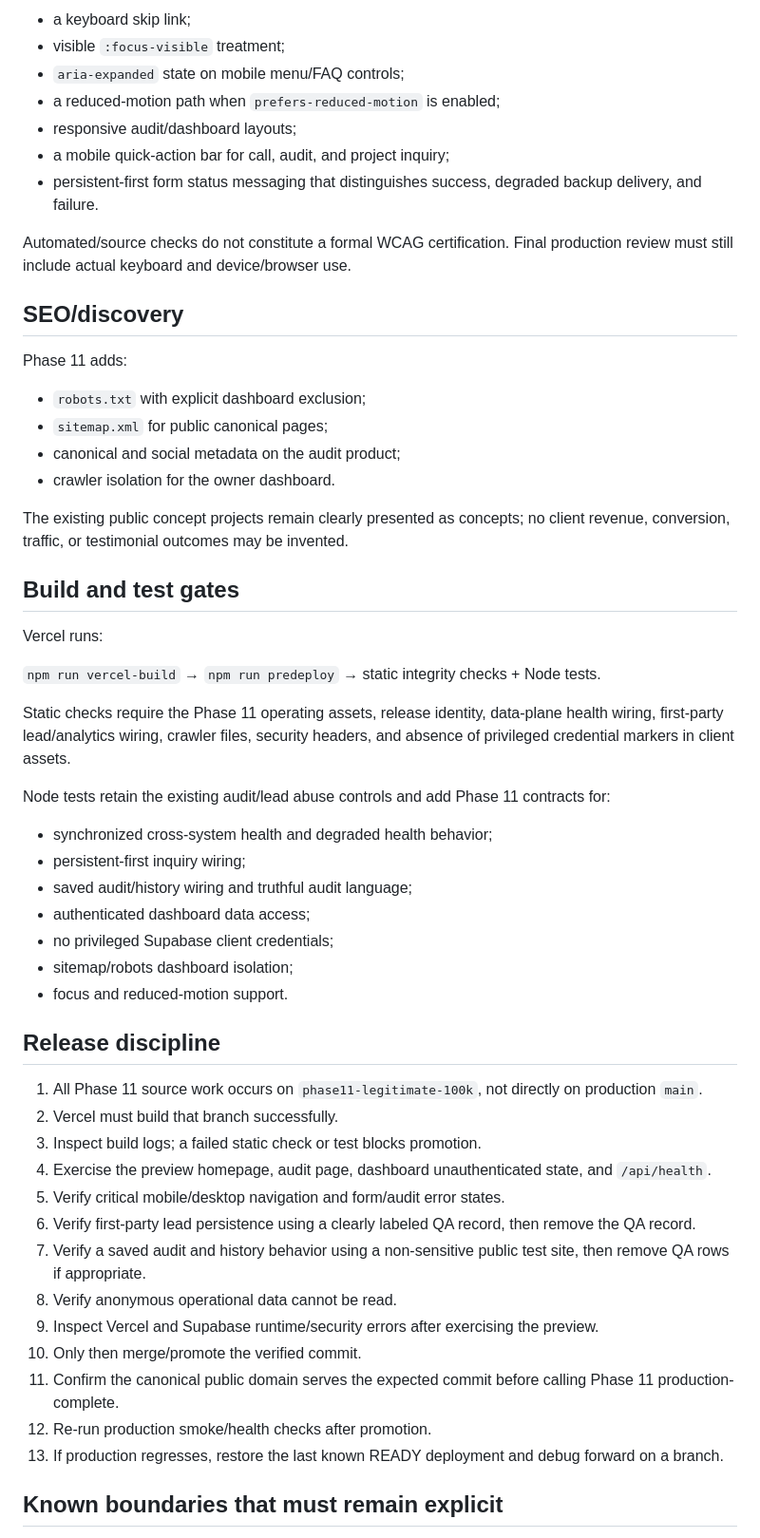
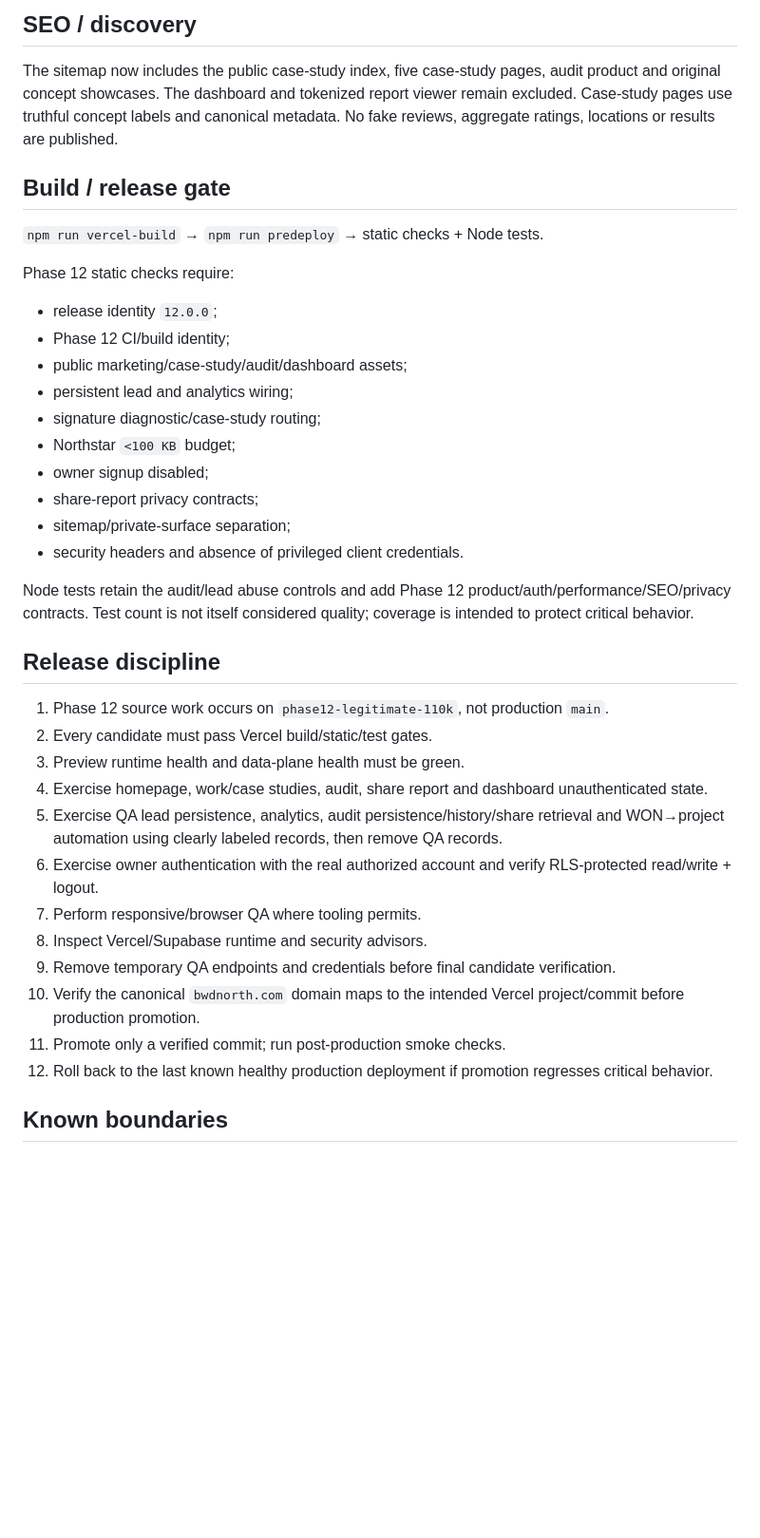
Before and after one commit to nikbone1998/-bonebrake-complete-site, a Markdown page: OPERATIONS.md, the part around one of its changes. Shown at 95% size. Rendered like a GitHub page; blank space fills up the shorter version.

Commit message:
Phase 12: document actual six-figure candidate architecture and boundaries

```diff
--- a/OPERATIONS.md
+++ b/OPERATIONS.md
@@ -164,58 +144,41 @@ Phase 11 adds:
 
-- a keyboard skip link;
-- visible `:focus-visible` treatment;
-- `aria-expanded` state on mobile menu/FAQ controls;
-- a reduced-motion path when `prefers-reduced-motion` is enabled;
-- responsive audit/dashboard layouts;
-- a mobile quick-action bar for call, audit, and project inquiry;
-- persistent-first form status messaging that distinguishes success, degraded backup delivery, and failure.
+## SEO / discovery
 
-Automated/source checks do not constitute a formal WCAG certification. Final production review must still include actual keyboard and device/browser use.
+The sitemap now includes the public case-study index, five case-study pages, audit product and original concept showcases. The dashboard and tokenized report viewer remain excluded. Case-study pages use truthful concept labels and canonical metadata. No fake reviews, aggregate ratings, locations or results are published.
 
-## SEO/discovery
+## Build / release gate
 
-Phase 11 adds:
+`npm run vercel-build` → `npm run predeploy` → static checks + Node tests.
 
-- `robots.txt` with explicit dashboard exclusion;
-- `sitemap.xml` for public canonical pages;
-- canonical and social metadata on the audit product;
-- crawler isolation for the owner dashboard.
+Phase 12 static checks require:
 
-The existing public concept projects remain clearly presented as concepts; no client revenue, conversion, traffic, or testimonial outcomes may be invented.
+- release identity `12.0.0`;
+- Phase 12 CI/build identity;
+- public marketing/case-study/audit/dashboard assets;
+- persistent lead and analytics wiring;
+- signature diagnostic/case-study routing;
+- Northstar `<100 KB` budget;
+- owner signup disabled;
+- share-report privacy contracts;
+- sitemap/private-surface separation;
+- security headers and absence of privileged client credentials.
 
-## Build and test gates
-
-Vercel runs:
-
-`npm run vercel-build` → `npm run predeploy` → static integrity checks + Node tests.
-
-Static checks require the Phase 11 operating assets, release identity, data-plane health wiring, first-party lead/analytics wiring, crawler files, security headers, and absence of privileged credential markers in client assets.
-
-Node tests retain the existing audit/lead abuse controls and add Phase 11 contracts for:
-
-- synchronized cross-system health and degraded health behavior;
-- persistent-first inquiry wiring;
-- saved audit/history wiring and truthful audit language;
-- authenticated dashboard data access;
-- no privileged Supabase client credentials;
-- sitemap/robots dashboard isolation;
-- focus and reduced-motion support.
+Node tests retain the audit/lead abuse controls and add Phase 12 product/auth/performance/SEO/privacy contracts. Test count is not itself considered quality; coverage is intended to protect critical behavior.
 
 ## Release discipline
 
-1. All Phase 11 source work occurs on `phase11-legitimate-100k`, not directly on production `main`.
-2. Vercel must build that branch successfully.
-3. Inspect build logs; a failed static check or test blocks promotion.
-4. Exercise the preview homepage, audit page, dashboard unauthenticated state, and `/api/health`.
-5. Verify critical mobile/desktop navigation and form/audit error states.
-6. Verify first-party lead persistence using a clearly labeled QA record, then remove the QA record.
-7. Verify a saved audit and history behavior using a non-sensitive public test site, then remove QA rows if appropriate.
-8. Verify anonymous operational data cannot be read.
-9. Inspect Vercel and Supabase runtime/security errors after exercising the preview.
-10. Only then merge/promote the verified commit.
-11. Confirm the canonical public domain serves the expected commit before calling Phase 11 production-complete.
-12. Re-run production smoke/health checks after promotion.
-13. If production regresses, restore the last known READY deployment and debug forward on a branch.
+1. Phase 12 source work occurs on `phase12-legitimate-110k`, not production `main`.
+2. Every candidate must pass Vercel build/static/test gates.
+3. Preview runtime health and data-plane health must be green.
+4. Exercise homepage, work/case studies, audit, share report and dashboard unauthenticated state.
+5. Exercise QA lead persistence, analytics, audit persistence/history/share retrieval and WON→project automation using clearly labeled records, then remove QA records.
+6. Exercise owner authentication with the real authorized account and verify RLS-protected read/write + logout.
+7. Perform responsive/browser QA where tooling permits.
+8. Inspect Vercel/Supabase runtime and security advisors.
+9. Remove temporary QA endpoints and credentials before final candidate verification.
+10. Verify the canonical `bwdnorth.com` domain maps to the intended Vercel project/commit before production promotion.
+11. Promote only a verified commit; run post-production smoke checks.
+12. Roll back to the last known healthy production deployment if promotion regresses critical behavior.
 
-## Known boundaries that must remain explicit
+## Known boundaries
 
```
Also changed, not shown: other parts of OPERATIONS.md (+94 -114 lines).
